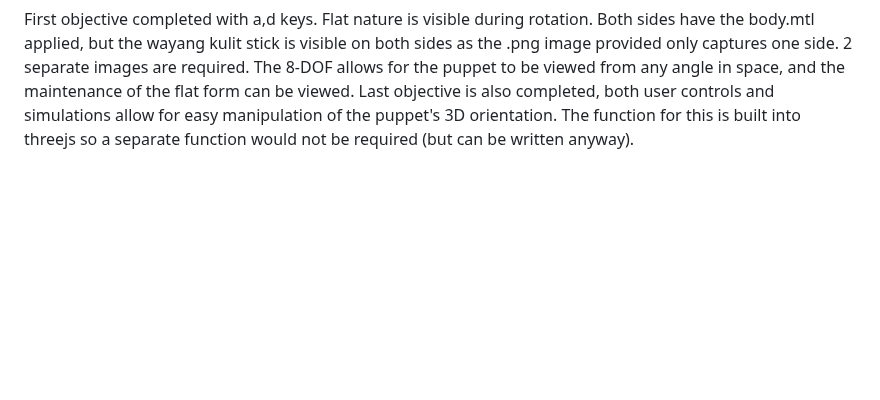
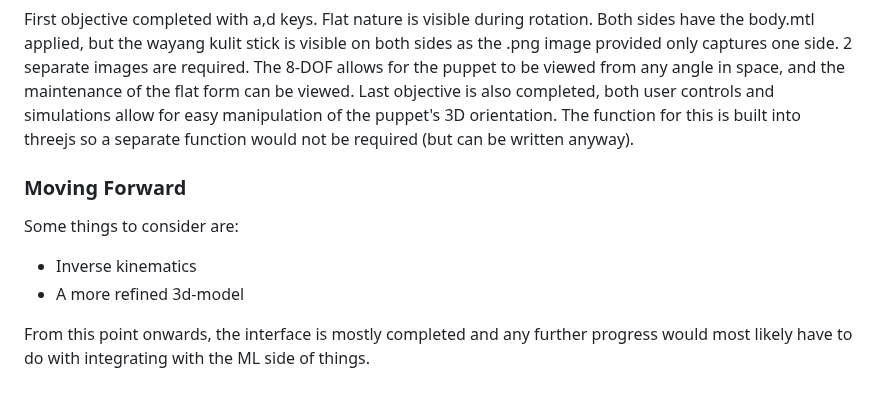
Before and after one commit to sp4ce-cowboy/nus-wayang-kulit, a Markdown page: docs/Milestones.md, the part around the change. Drawn GitHub-style; blank space fills up the shorter version.

Commit message:
Update milestones doc

```diff
--- a/docs/Milestones.md
+++ b/docs/Milestones.md
@@ -62,3 +62,10 @@ Milestone achieved when:
 - User controls or programmatic functions allow for easy manipulation of the puppet's 3D orientation
 
 First objective completed with a,d keys. Flat nature is visible during rotation. Both sides have the body.mtl applied, but the wayang kulit stick is visible on both sides as the .png image provided only captures one side. 2 separate images are required. The 8-DOF allows for the puppet to be viewed from any angle in space, and the maintenance of the flat form can be viewed. Last objective is also completed, both user controls and simulations allow for easy manipulation of the puppet's 3D orientation. The function for this is built into threejs so a separate function would not be required (but can be written anyway).
+
+### Moving Forward
+Some things to consider are:
+- Inverse kinematics
+- A more refined 3d-model
+
+From this point onwards, the interface is mostly completed and any further progress would most likely have to do with integrating with the ML side of things.
```
